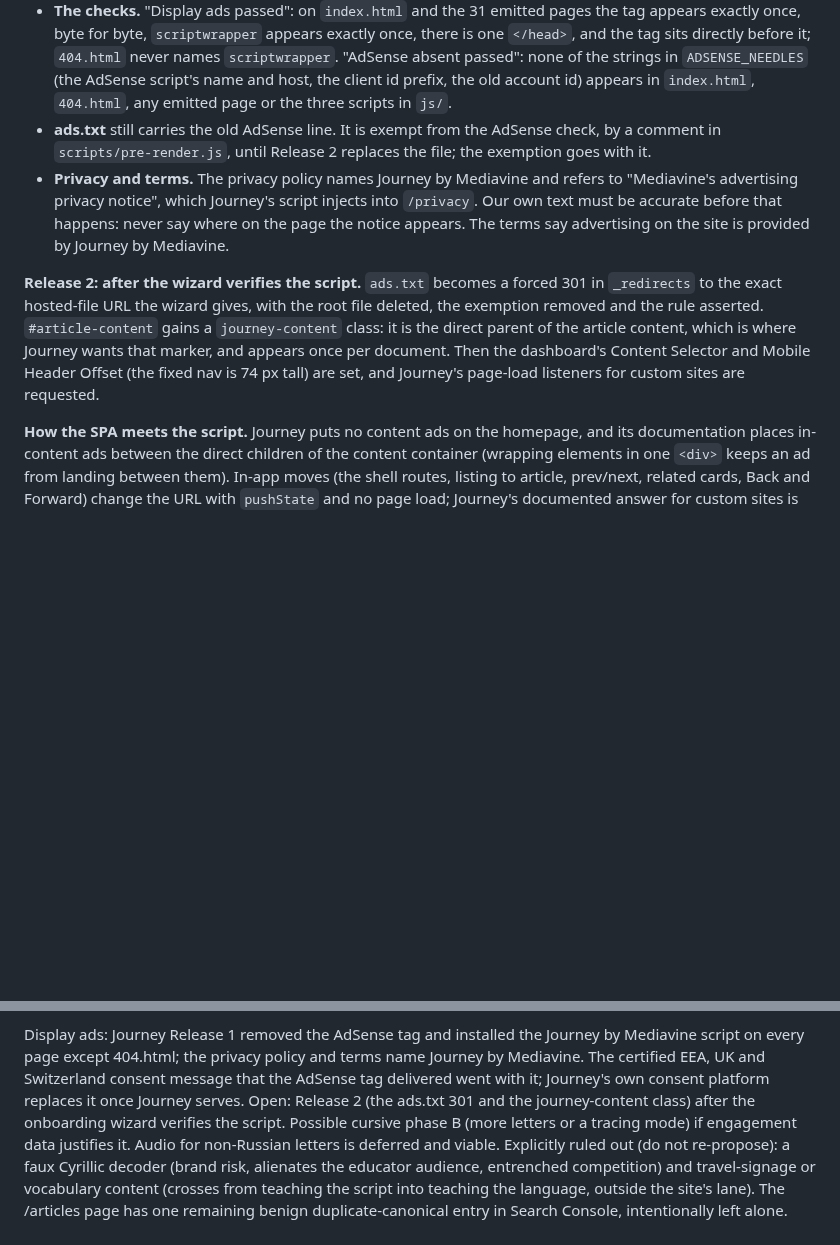
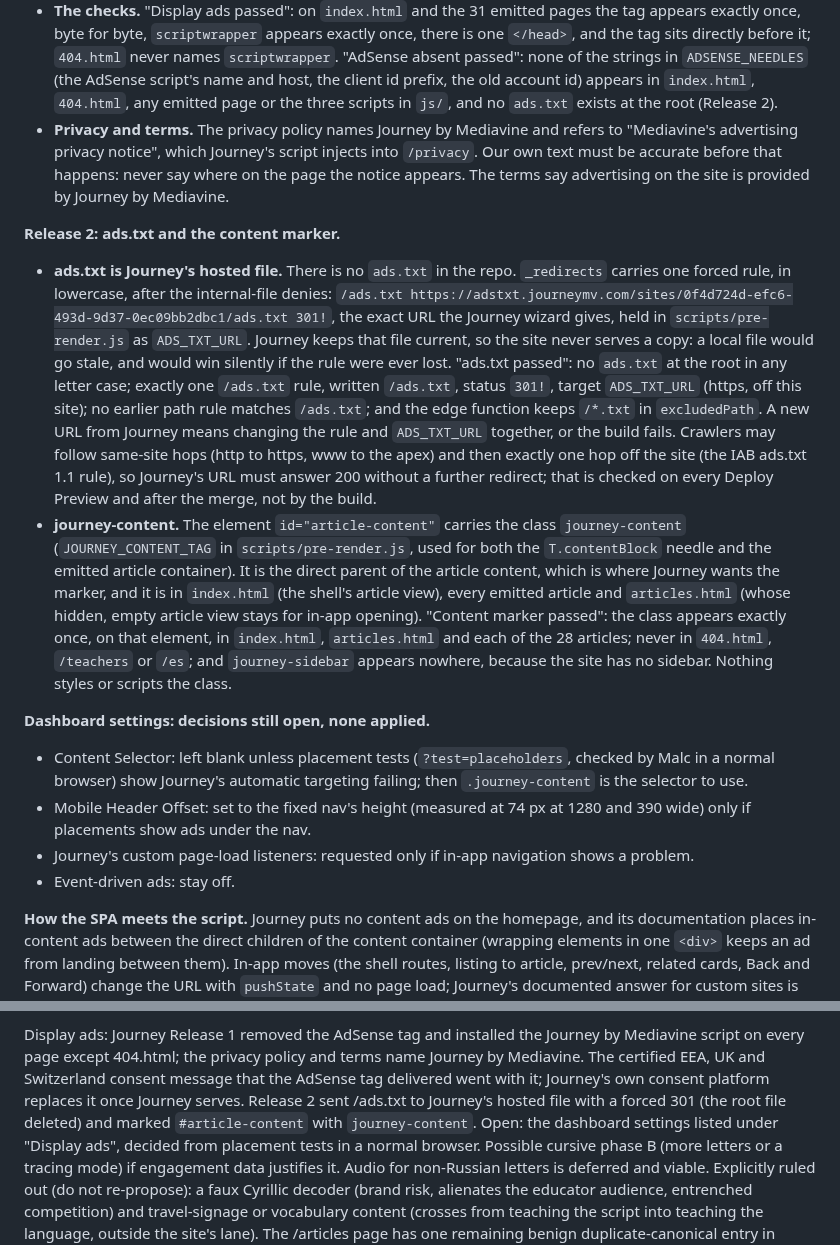
Before and after one commit to malcolm15/cyrillic-learner, a Markdown page: CLAUDE.md, 2 parts joined by grey strips. GitHub-like rendering; blank space fills up the shorter version.

Commit message:
Docs: record Journey Release 2
CLAUDE.md, "Display ads (Journey by Mediavine)":
- Release 2 replaces the plan paragraph: ads.txt is Journey's hosted file
  reached through one forced lowercase rule (ADS_TXT_URL), with no copy
  in the repo, and "ads.txt passed" checks it; the IAB rule allows one
  off-site hop, so Journey's URL must answer 200 directly, which the
  Deploy Preview and post-merge checks confirm. #article-content carries
  journey-content (JOURNEY_CONTENT_TAG), and "Content marker passed"
  checks it.
- The Release 1 ads.txt exemption bullet goes; the AdSense-absent check
  now includes ads.txt's absence.
- Dashboard settings are recorded as decisions still open, none applied:
  Content Selector blank unless placement tests show automatic targeting
  failing (then .journey-content); Mobile Header Offset 74 px only if ads
  land under the nav; custom page-load listeners only if in-app navigation
  shows a problem; event-driven ads off.
- Current state: Release 2 done; the dashboard decisions are open.

```diff
--- a/CLAUDE.md
+++ b/CLAUDE.md
@@ -1521,23 +1521,49 @@ releases.
   never names `scriptwrapper`. "AdSense absent passed": none of the strings in
   `ADSENSE_NEEDLES` (the AdSense script's name and host, the client id prefix,
   the old account id) appears in `index.html`, `404.html`, any emitted page or
-  the three scripts in `js/`.
-- **ads.txt** still carries the old AdSense line. It is exempt from the AdSense
-  check, by a comment in `scripts/pre-render.js`, until Release 2 replaces the
-  file; the exemption goes with it.
+  the three scripts in `js/`, and no `ads.txt` exists at the root (Release 2).
 - **Privacy and terms.** The privacy policy names Journey by Mediavine and refers
   to "Mediavine's advertising privacy notice", which Journey's script injects
   into `/privacy`. Our own text must be accurate before that happens: never say
   where on the page the notice appears. The terms say advertising on the site is
   provided by Journey by Mediavine.
 
-**Release 2: after the wizard verifies the script.** `ads.txt` becomes a forced
-301 in `_redirects` to the exact hosted-file URL the wizard gives, with the root
-file deleted, the exemption removed and the rule asserted. `#article-content`
-gains a `journey-content` class: it is the direct parent of the article content,
-which is where Journey wants that marker, and appears once per document. Then
-the dashboard's Content Selector and Mobile Header Offset (the fixed nav is 74 px
-tall) are set, and Journey's page-load listeners for custom sites are requested.
+**Release 2: ads.txt and the content marker.**
+- **ads.txt is Journey's hosted file.** There is no `ads.txt` in the repo.
+  `_redirects` carries one forced rule, in lowercase, after the internal-file
+  denies: `/ads.txt https://adstxt.journeymv.com/sites/0f4d724d-efc6-493d-9d37-0ec09bb2dbc1/ads.txt 301!`,
+  the exact URL the Journey wizard gives, held in `scripts/pre-render.js` as
+  `ADS_TXT_URL`. Journey keeps that file current, so the site never serves a
+  copy: a local file would go stale, and would win silently if the rule were
+  ever lost. "ads.txt passed": no `ads.txt` at the root in any letter case;
+  exactly one `/ads.txt` rule, written `/ads.txt`, status `301!`, target
+  `ADS_TXT_URL` (https, off this site); no earlier path rule matches `/ads.txt`;
+  and the edge function keeps `/*.txt` in `excludedPath`. A new URL from Journey
+  means changing the rule and `ADS_TXT_URL` together, or the build fails.
+  Crawlers may follow same-site hops (http to https, www to the apex) and then
+  exactly one hop off the site (the IAB ads.txt 1.1 rule), so Journey's URL must
+  answer 200 without a further redirect; that is checked on every Deploy Preview
+  and after the merge, not by the build.
+- **journey-content.** The element `id="article-content"` carries the class
+  `journey-content` (`JOURNEY_CONTENT_TAG` in `scripts/pre-render.js`, used for
+  both the `T.contentBlock` needle and the emitted article container). It is the
+  direct parent of the article content, which is where Journey wants the marker,
+  and it is in `index.html` (the shell's article view), every emitted article
+  and `articles.html` (whose hidden, empty article view stays for in-app
+  opening). "Content marker passed": the class appears exactly once, on that
+  element, in `index.html`, `articles.html` and each of the 28 articles; never in
+  `404.html`, `/teachers` or `/es`; and `journey-sidebar` appears nowhere, because
+  the site has no sidebar. Nothing styles or scripts the class.
+
+**Dashboard settings: decisions still open, none applied.**
+- Content Selector: left blank unless placement tests (`?test=placeholders`,
+  checked by Malc in a normal browser) show Journey's automatic targeting
+  failing; then `.journey-content` is the selector to use.
+- Mobile Header Offset: set to the fixed nav's height (measured at 74 px at 1280
+  and 390 wide) only if placements show ads under the nav.
+- Journey's custom page-load listeners: requested only if in-app navigation shows
+  a problem.
+- Event-driven ads: stay off.
 
 **How the SPA meets the script.** Journey puts no content ads on the homepage,
 and its documentation places in-content ads between the direct children of the
@@ -1579,8 +1605,10 @@ Display ads: Journey Release 1 removed the AdSense tag and installed the Journey
 by Mediavine script on every page except 404.html; the privacy policy and terms
 name Journey by Mediavine. The certified EEA, UK and Switzerland consent message
 that the AdSense tag delivered went with it; Journey's own consent platform
-replaces it once Journey serves. Open: Release 2 (the ads.txt 301 and the
-journey-content class) after the onboarding wizard verifies the script.
+replaces it once Journey serves. Release 2 sent /ads.txt to Journey's hosted
+file with a forced 301 (the root file deleted) and marked `#article-content`
+with `journey-content`. Open: the dashboard settings listed under "Display ads",
+decided from placement tests in a normal browser.
 Possible cursive phase B (more
 letters or a tracing mode) if engagement data justifies it. Audio for non-Russian
 letters is deferred and viable. Explicitly ruled out (do not re-propose): a faux
```
